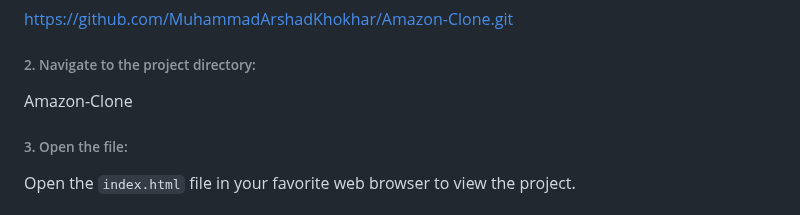
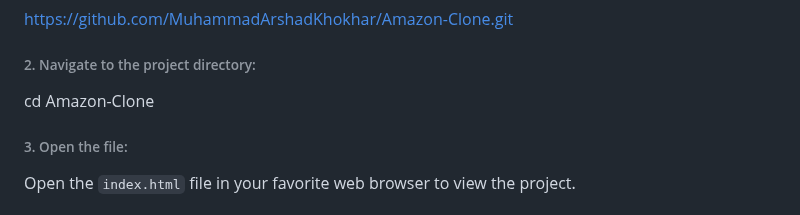
Before and after one commit to MuhammadArshadKhokhar/Netflix-Clone, a Markdown page: README.md, the part around the change. Rendered like a GitHub page.

```diff
--- a/README.md
+++ b/README.md
@@ -65,7 +65,7 @@ https://github.com/MuhammadArshadKhokhar/Amazon-Clone.git
 
 ###### 2. Navigate to the project directory:
 
-Amazon-Clone
+cd Amazon-Clone
 
 ###### 3. Open the file:
 
```
